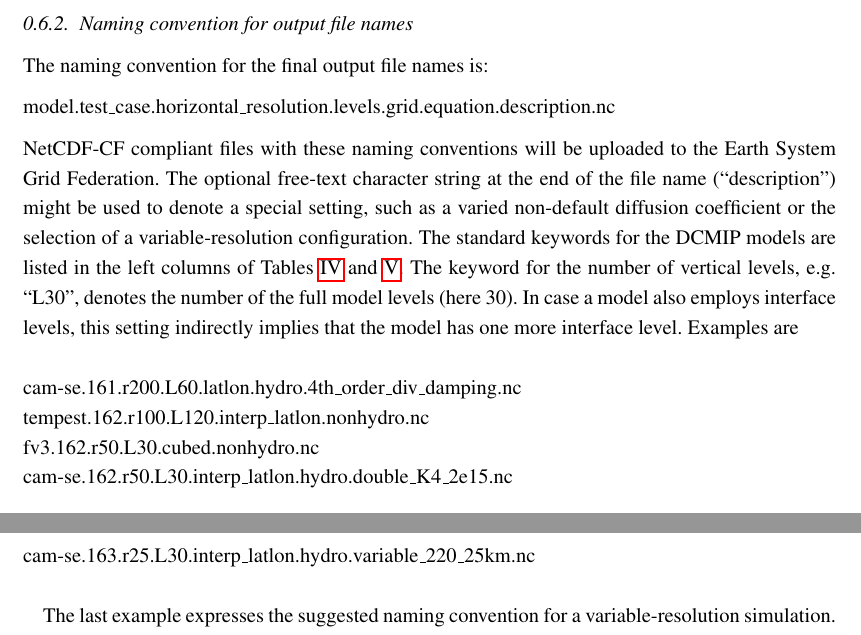
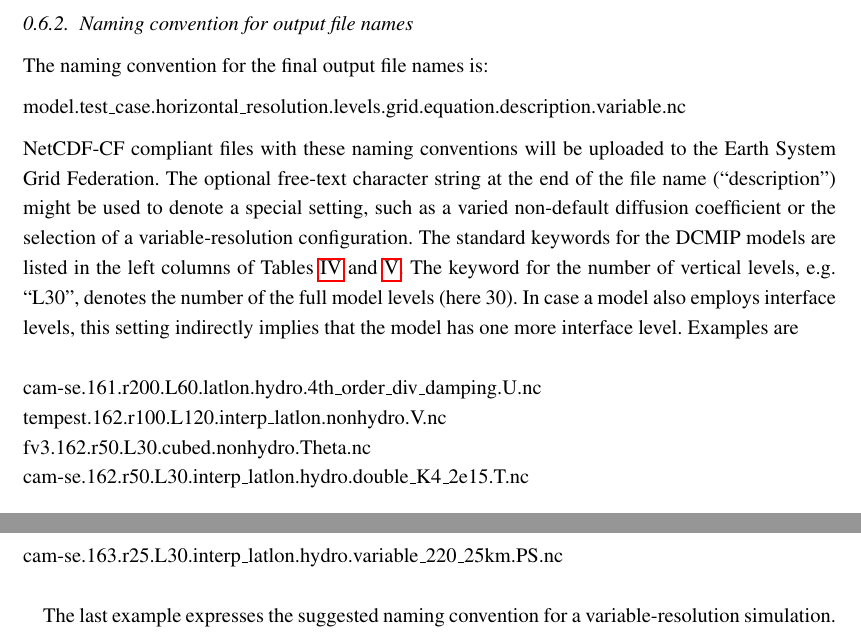
Before and after one commit to ClimateGlobalChange/DCMIP2016, a LaTeX document (DCMIP2016-TestCaseDocument_v1.tex): two parts of pages 5 and 6 of 46, joined at a grey line, cut so that both start at the same text. Compiled offline with pdfLaTeX.

Commit message:
- Updated naming conventions in test case document

```diff
--- a/DCMIP2016-TestCaseDocument_v1.tex
+++ b/DCMIP2016-TestCaseDocument_v1.tex
@@ -179,7 +179,7 @@
 \vspace{0.2cm}
 
 \noindent
-model.test\_case.horizontal\_resolution.levels.grid.equation.description.nc
+model.test\_case.horizontal\_resolution.levels.grid.equation.description.variable.nc
 
 \vspace{0.2cm}
 \noindent
@@ -189,11 +189,11 @@
 \vspace{0.0cm}
 
 \noindent
-cam-se.161.r200.L60.latlon.hydro.4th\_order\_div\_damping.nc \\
-tempest.162.r100.L120.interp\_latlon.nonhydro.nc \\
-fv3.162.r50.L30.cubed.nonhydro.nc \\
-cam-se.162.r50.L30.interp\_latlon.hydro.double\_K4\_2e15.nc \\
-cam-se.163.r25.L30.interp\_latlon.hydro.variable\_220\_25km.nc \\
+cam-se.161.r200.L60.latlon.hydro.4th\_order\_div\_damping.U.nc \\
+tempest.162.r100.L120.interp\_latlon.nonhydro.V.nc \\
+fv3.162.r50.L30.cubed.nonhydro.Theta.nc \\
+cam-se.162.r50.L30.interp\_latlon.hydro.double\_K4\_2e15.T.nc \\
+cam-se.163.r25.L30.interp\_latlon.hydro.variable\_220\_25km.PS.nc \\
 
 The last example expresses the suggested naming convention for a variable-resolution simulation. The keyword `r25' denotes the finest grid spacing in the variable-resolution run which is, in this example,  interpolated to a regular latitude-longitude grid with a fine grid spacing of about 28 km. The free-text `description' contains the suggested keyword 'variable' and specifies details about the resolution range in the variable-resolution run. In addition to such an interpolated data set, the original output file of a variable-resolution simulation should also be archived. Its name should be `cam-se.163.r25.L30.cubed.hydro.variable\_220\_25km.nc'  for the example above, where the specification `cubed' for the underlying base grid has been chosen.
 
```
Also changed, not shown: DCMIP2016-TestCaseDocument_v1.pdf, DCMIP2016-TestCaseDocument_v1.tex (2 more changed lines).
